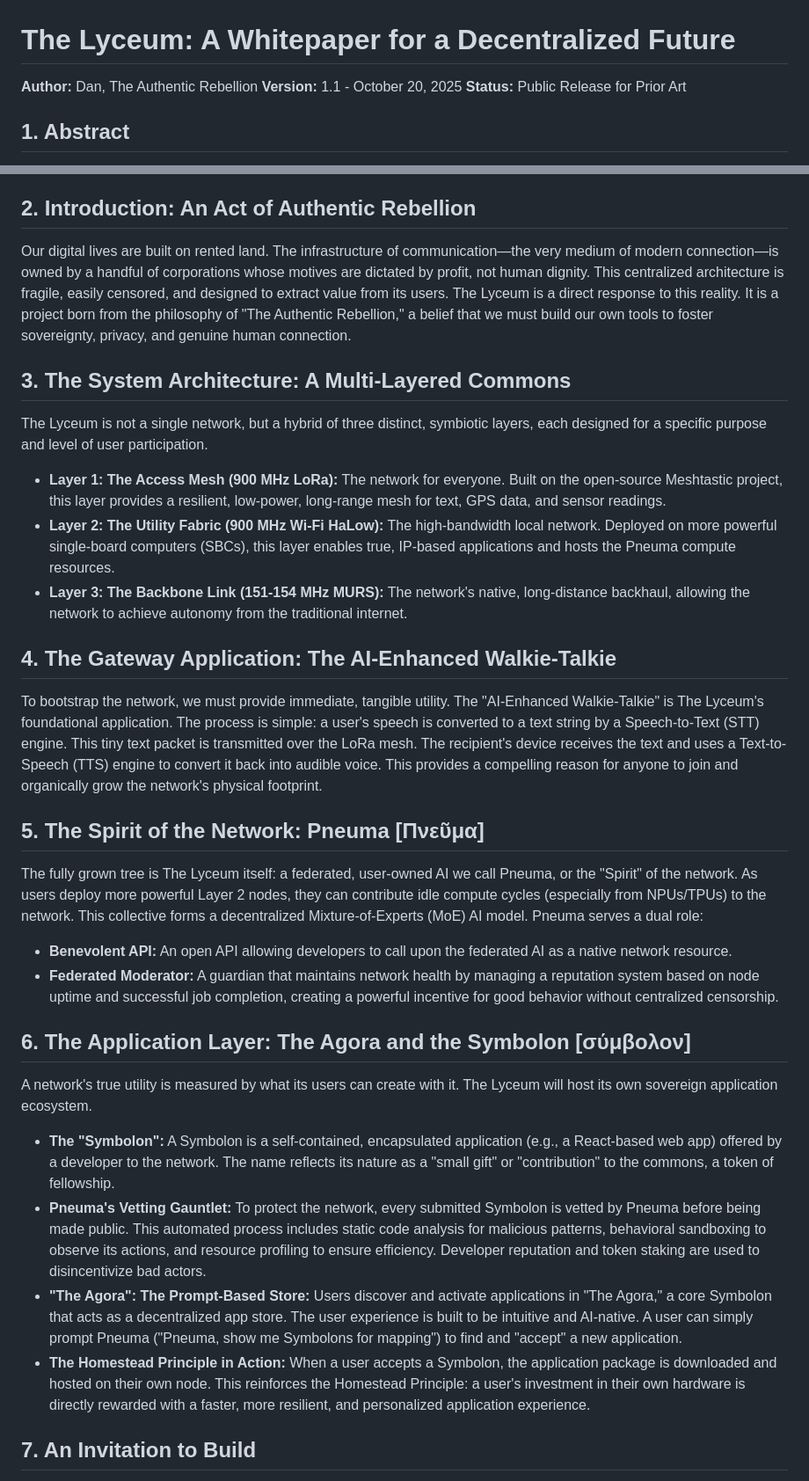
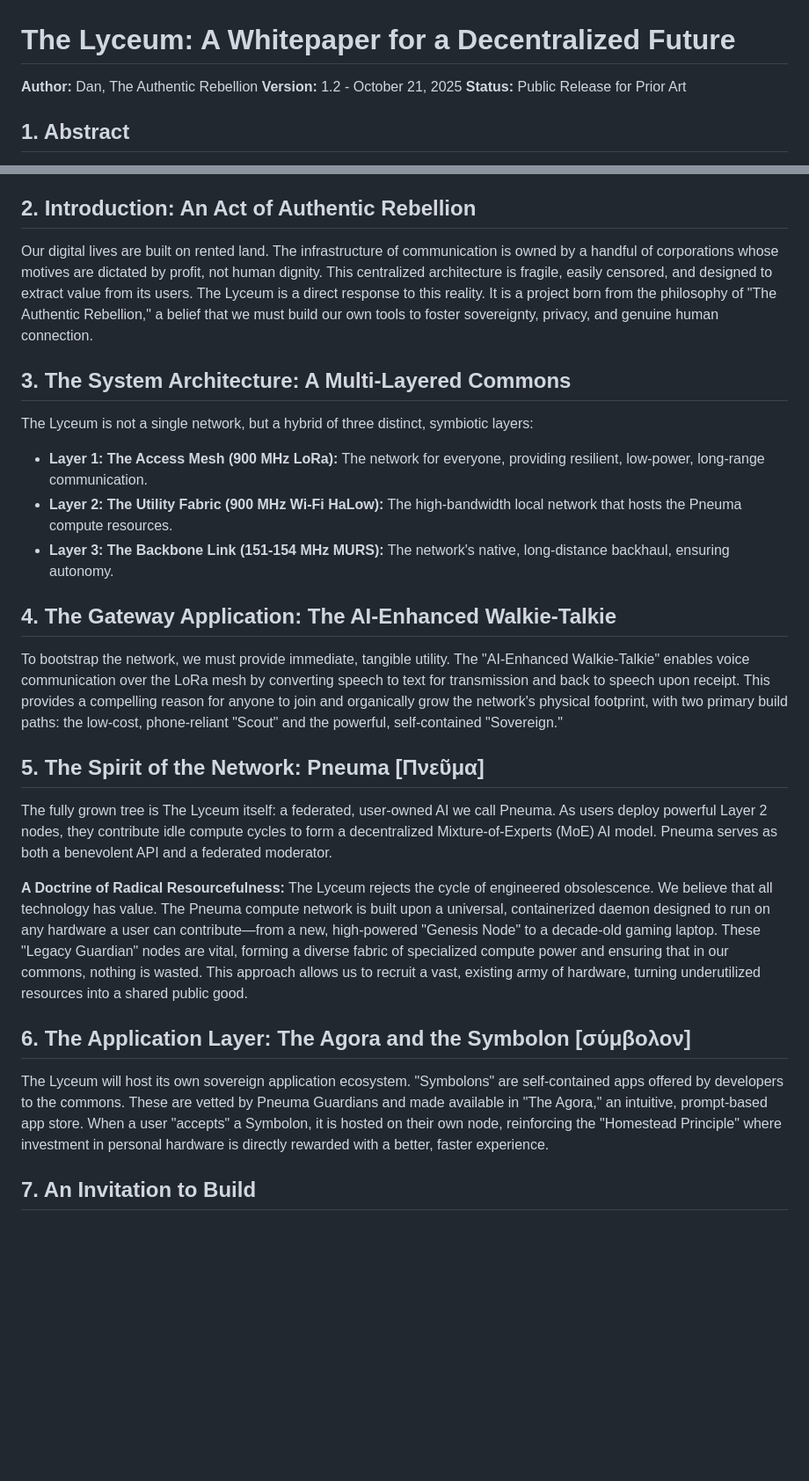
Before and after one commit to yargnad/The-Lyceum, a Markdown page: Lyceum-Network-Whitepaper.md, 2 parts joined by grey strips. Shown at 88% size. Drawn GitHub-style; blank space fills up the shorter version.

Commit message:
Revise whitepaper for version 1.2
Updated version number and refined several sections for clarity and conciseness.

```diff
--- a/Lyceum-Network-Whitepaper.md
+++ b/Lyceum-Network-Whitepaper.md
@@ -1,7 +1,7 @@
 # The Lyceum: A Whitepaper for a Decentralized Future
 
 **Author:** Dan, The Authentic Rebellion
-**Version:** 1.1 - October 20, 2025
+**Version:** 1.2 - October 21, 2025
 **Status:** Public Release for Prior Art
 
 ## 1. Abstract
@@ -10,33 +10,29 @@ The Lyceum is a user-owned, multi-layered, decentralized communication and compu
 
 ## 2. Introduction: An Act of Authentic Rebellion
 
-Our digital lives are built on rented land. The infrastructure of communication—the very medium of modern connection—is owned by a handful of corporations whose motives are dictated by profit, not human dignity. This centralized architecture is fragile, easily censored, and designed to extract value from its users. The Lyceum is a direct response to this reality. It is a project born from the philosophy of "The Authentic Rebellion," a belief that we must build our own tools to foster sovereignty, privacy, and genuine human connection.
+Our digital lives are built on rented land. The infrastructure of communication is owned by a handful of corporations whose motives are dictated by profit, not human dignity. This centralized architecture is fragile, easily censored, and designed to extract value from its users. The Lyceum is a direct response to this reality. It is a project born from the philosophy of "The Authentic Rebellion," a belief that we must build our own tools to foster sovereignty, privacy, and genuine human connection.
 
 ## 3. The System Architecture: A Multi-Layered Commons
 
-The Lyceum is not a single network, but a hybrid of three distinct, symbiotic layers, each designed for a specific purpose and level of user participation.
+The Lyceum is not a single network, but a hybrid of three distinct, symbiotic layers:
 
-* **Layer 1: The Access Mesh (900 MHz LoRa):** The network for everyone. Built on the open-source Meshtastic project, this layer provides a resilient, low-power, long-range mesh for text, GPS data, and sensor readings.
-* **Layer 2: The Utility Fabric (900 MHz Wi-Fi HaLow):** The high-bandwidth local network. Deployed on more powerful single-board computers (SBCs), this layer enables true, IP-based applications and hosts the Pneuma compute resources.
-* **Layer 3: The Backbone Link (151-154 MHz MURS):** The network's native, long-distance backhaul, allowing the network to achieve autonomy from the traditional internet.
+* **Layer 1: The Access Mesh (900 MHz LoRa):** The network for everyone, providing resilient, low-power, long-range communication.
+* **Layer 2: The Utility Fabric (900 MHz Wi-Fi HaLow):** The high-bandwidth local network that hosts the Pneuma compute resources.
+* **Layer 3: The Backbone Link (151-154 MHz MURS):** The network's native, long-distance backhaul, ensuring autonomy.
 
 ## 4. The Gateway Application: The AI-Enhanced Walkie-Talkie
 
-To bootstrap the network, we must provide immediate, tangible utility. The "AI-Enhanced Walkie-Talkie" is The Lyceum's foundational application. The process is simple: a user's speech is converted to a text string by a Speech-to-Text (STT) engine. This tiny text packet is transmitted over the LoRa mesh. The recipient's device receives the text and uses a Text-to-Speech (TTS) engine to convert it back into audible voice. This provides a compelling reason for anyone to join and organically grow the network's physical footprint.
+To bootstrap the network, we must provide immediate, tangible utility. The "AI-Enhanced Walkie-Talkie" enables voice communication over the LoRa mesh by converting speech to text for transmission and back to speech upon receipt. This provides a compelling reason for anyone to join and organically grow the network's physical footprint, with two primary build paths: the low-cost, phone-reliant "Scout" and the powerful, self-contained "Sovereign."
 
 ## 5. The Spirit of the Network: Pneuma [Πνεῦμα]
 
-The fully grown tree is The Lyceum itself: a federated, user-owned AI we call Pneuma, or the "Spirit" of the network. As users deploy more powerful Layer 2 nodes, they can contribute idle compute cycles (especially from NPUs/TPUs) to the network. This collective forms a decentralized Mixture-of-Experts (MoE) AI model. Pneuma serves a dual role:
-* **Benevolent API:** An open API allowing developers to call upon the federated AI as a native network resource.
-* **Federated Moderator:** A guardian that maintains network health by managing a reputation system based on node uptime and successful job completion, creating a powerful incentive for good behavior without centralized censorship.
+The fully grown tree is The Lyceum itself: a federated, user-owned AI we call Pneuma. As users deploy powerful Layer 2 nodes, they contribute idle compute cycles to form a decentralized Mixture-of-Experts (MoE) AI model. Pneuma serves as both a benevolent API and a federated moderator.
+
+**A Doctrine of Radical Resourcefulness:** The Lyceum rejects the cycle of engineered obsolescence. We believe that all technology has value. The Pneuma compute network is built upon a universal, containerized daemon designed to run on any hardware a user can contribute—from a new, high-powered "Genesis Node" to a decade-old gaming laptop. These "Legacy Guardian" nodes are vital, forming a diverse fabric of specialized compute power and ensuring that in our commons, nothing is wasted. This approach allows us to recruit a vast, existing army of hardware, turning underutilized resources into a shared public good.
 
 ## 6. The Application Layer: The Agora and the Symbolon [σύμβολον]
 
-A network's true utility is measured by what its users can create with it. The Lyceum will host its own sovereign application ecosystem.
-* **The "Symbolon":** A Symbolon is a self-contained, encapsulated application (e.g., a React-based web app) offered by a developer to the network. The name reflects its nature as a "small gift" or "contribution" to the commons, a token of fellowship.
-* **Pneuma's Vetting Gauntlet:** To protect the network, every submitted Symbolon is vetted by Pneuma before being made public. This automated process includes static code analysis for malicious patterns, behavioral sandboxing to observe its actions, and resource profiling to ensure efficiency. Developer reputation and token staking are used to disincentivize bad actors.
-* **"The Agora": The Prompt-Based Store:** Users discover and activate applications in "The Agora," a core Symbolon that acts as a decentralized app store. The user experience is built to be intuitive and AI-native. A user can simply prompt Pneuma ("Pneuma, show me Symbolons for mapping") to find and "accept" a new application.
-* **The Homestead Principle in Action:** When a user accepts a Symbolon, the application package is downloaded and hosted on their own node. This reinforces the Homestead Principle: a user's investment in their own hardware is directly rewarded with a faster, more resilient, and personalized application experience.
+The Lyceum will host its own sovereign application ecosystem. "Symbolons" are self-contained apps offered by developers to the commons. These are vetted by Pneuma Guardians and made available in "The Agora," an intuitive, prompt-based app store. When a user "accepts" a Symbolon, it is hosted on their own node, reinforcing the "Homestead Principle" where investment in personal hardware is directly rewarded with a better, faster experience.
 
 ## 7. An Invitation to Build
 
```
